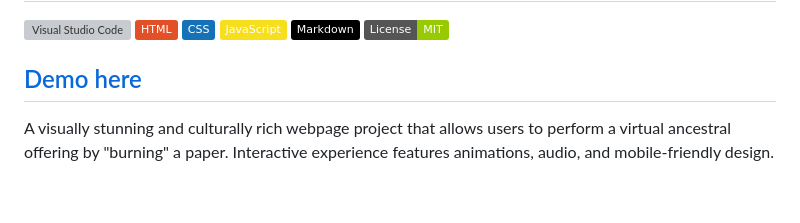
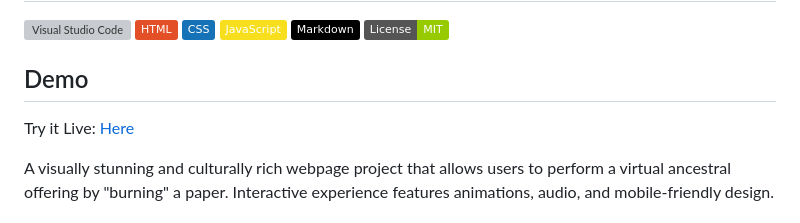
Before and after one commit to edisedis777/offering, a Markdown page: README.md, the part around the change. Drawn GitHub-style; badges without logos; blank space fills up the shorter version; grey boxes are pictures that could not be loaded.

```diff
--- a/README.md
+++ b/README.md
@@ -6,7 +6,8 @@
 [![Markdown](https://img.shields.io/badge/Markdown-%23000000.svg?logo=markdown&logoColor=white)](#)
 [![License](https://img.shields.io/badge/License-MIT-green.svg)](LICENSE)
 
-## [Demo here](https://edisedis777.github.io/offering/)
+## Demo
+Try it Live: [Here](https://edisedis777.github.io/offering/)
 
 A visually stunning and culturally rich webpage project that allows users to perform a virtual ancestral offering by "burning" a paper. Interactive experience features animations, audio, and mobile-friendly design.
 
```
